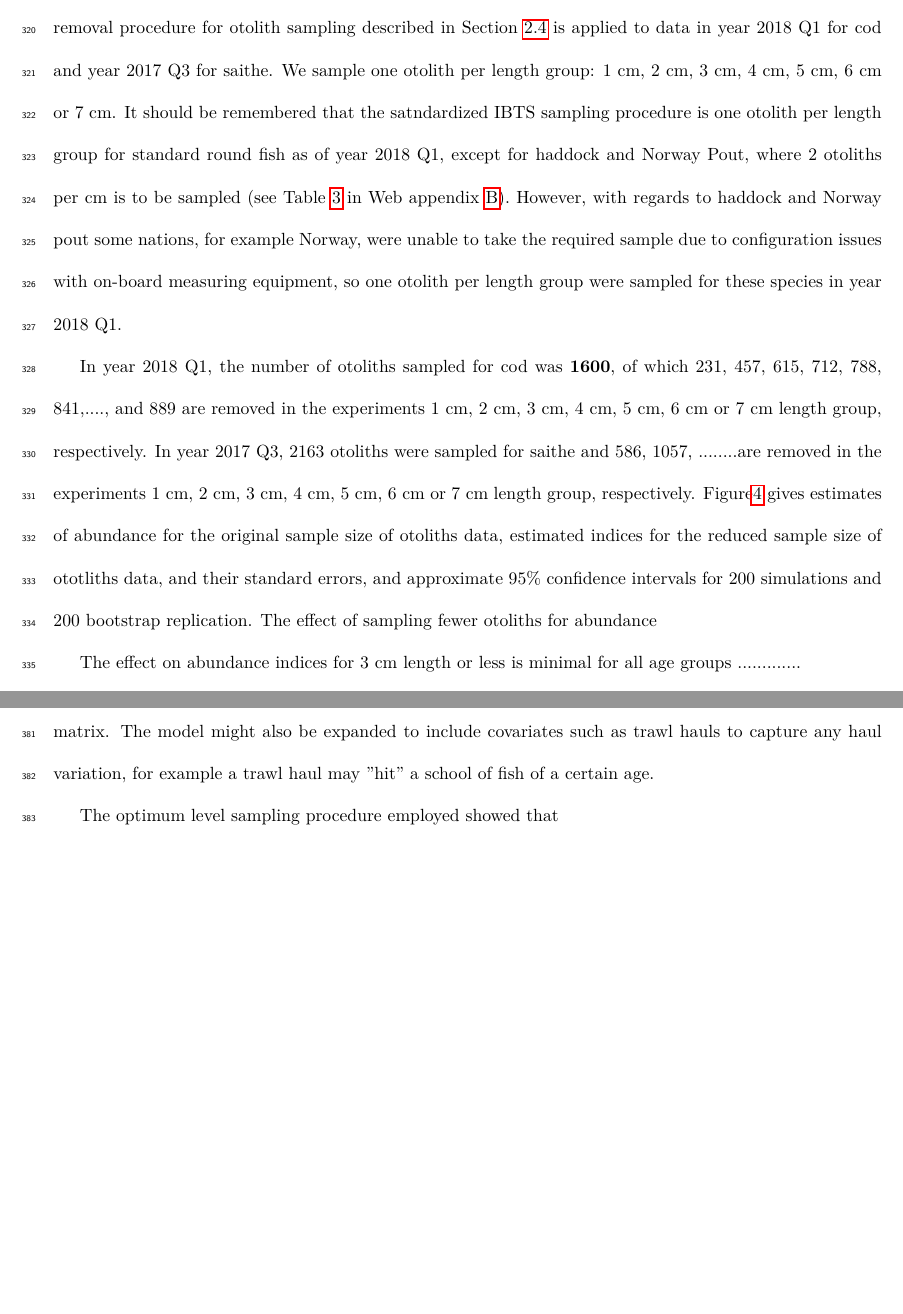
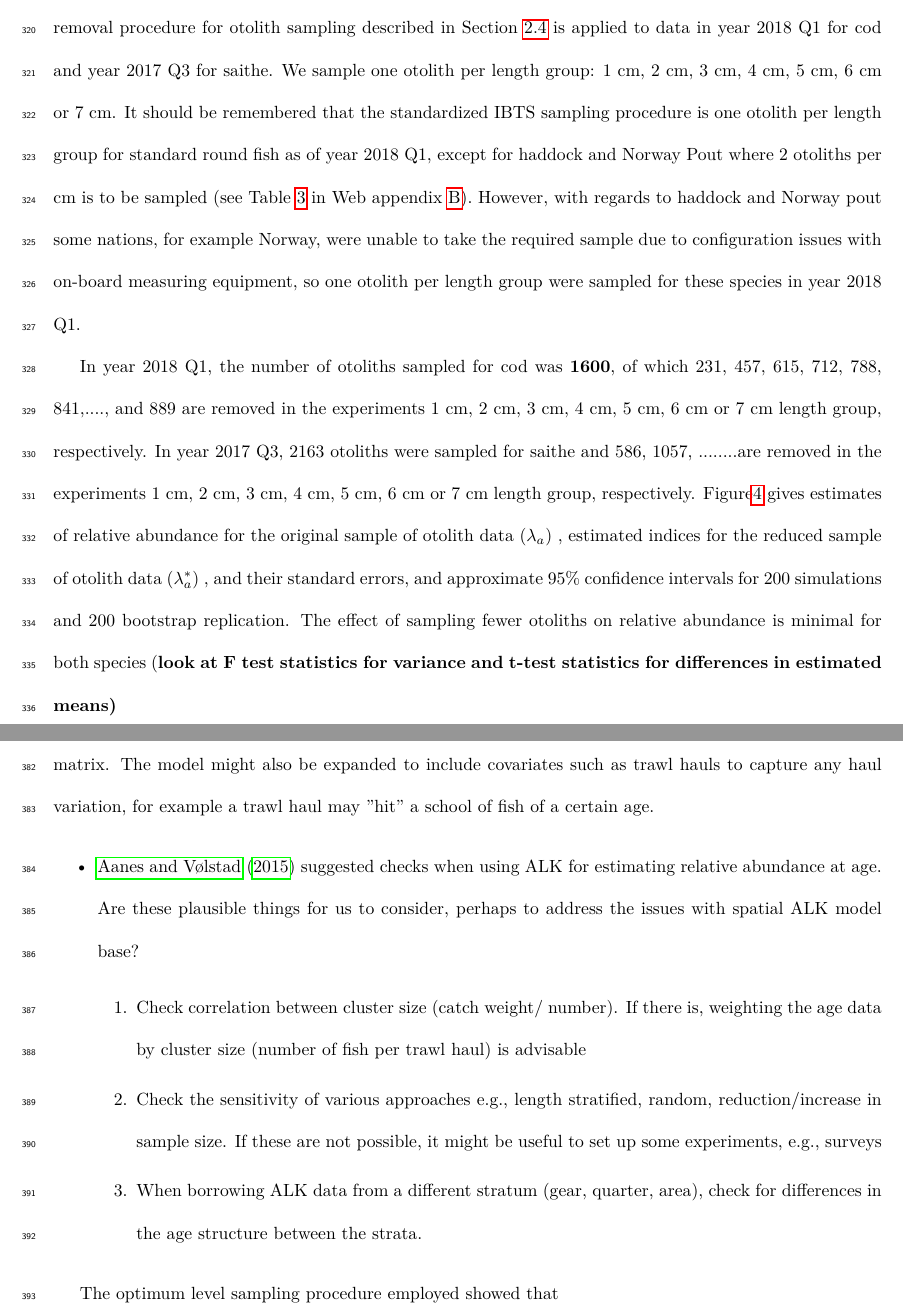
Before and after one commit to natoyaj/TestPackage, a LaTeX paper (IBTSpaper1New/IBTSpaper.tex): two parts of pages 17 and 21 of 29 before the commit and two parts of pages 17 and 21 of 30 after it, joined at a grey line, cut so that both start at the same text, the shorter picture padded with empty space. Compiled offline with LuaLaTeX.

Commit message:
additional changes

```diff
--- a/IBTSpaper1New/IBTSpaper.tex
+++ b/IBTSpaper1New/IBTSpaper.tex
@@ -443,7 +443,7 @@ We also demonstrate the implications of using DATRAS bootstrap procedure for est
 \clearpage
 \subsection{Optimum sampling effort for North Sea Cod and Saithe}
 \label{sec:optimumeffortresults}
-In order to determine optimum sampling levels of otoliths for saithe and cod in the North Sea, ALKs are estimated using the haul based  method. As shown in Figures \ref{percentileBiascorrectedCIcod} and \ref{percentileBiascorrectedCIsaithe} the haul base ALK and the model base ALK gave similar estimates of abundance indices and precision as both approaches are attempting to account for spatial variation in the data. But, the spatial ALK model is  quite complex, and model fitting would be computer-intensive since the model must be fitted for each bootstrap run and each simulated sampling procedure that mimics the real data collection procedure. For this reason, the model base ALK approach will not be used in this analysis. Also, the assumption of no difference in regional compositions of age-length structures is invalid,  as shown in Figure \ref{predictedprobabilitiesplot},  so DATRAS ALK is not use for further analyses. The removal procedure for otolith sampling described in Section \ref{sec:optimizationsampling} is applied to data in year 2018 Q1 for cod and year 2017 Q3 for saithe. We sample one otolith per length group: 1 cm, 2 cm, 3 cm, 4 cm, 5 cm, 6 cm or 7 cm. It should be remembered that the satndardized IBTS sampling procedure is one otolith per length group for standard round fish as of year 2018 Q1, except for haddock and Norway Pout, where 2 otoliths per cm is to be sampled (see Table \ref{tab:otolithsTable} in Web appendix \ref{secAp:otolithappendix}). However, with regards to haddock and Norway pout some nations, for example Norway, were unable to take the required sample due to configuration issues with on-board measuring equipment, so one otolith per length group were sampled for these species in year 2018 Q1.
+In order to determine optimum sampling levels of otoliths for saithe and cod in the North Sea, ALKs are estimated using the haul based  method. As shown in Figures \ref{percentileBiascorrectedCIcod} and \ref{percentileBiascorrectedCIsaithe} the haul base ALK and the model base ALK gave similar estimates of abundance indices and precision as both approaches are attempting to account for spatial variation in the data. But, the spatial ALK model is  quite complex, and model fitting would be computer-intensive since the model must be fitted for each bootstrap run and each simulated sampling procedure that mimics the real data collection procedure. For this reason, the model base ALK approach will not be used in this analysis. Also, the assumption of no difference in regional compositions of age-length structures is invalid,  as shown in Figure \ref{predictedprobabilitiesplot},  so DATRAS ALK is not use for further analyses. The removal procedure for otolith sampling described in Section \ref{sec:optimizationsampling} is applied to data in year 2018 Q1 for cod and year 2017 Q3 for saithe. We sample one otolith per length group: 1 cm, 2 cm, 3 cm, 4 cm, 5 cm, 6 cm or 7 cm. It should be remembered that the standardized IBTS sampling procedure is one otolith per length group for standard round fish as of year 2018 Q1, except for haddock and Norway Pout where 2 otoliths per cm is to be sampled (see Table \ref{tab:otolithsTable} in Web appendix \ref{secAp:otolithappendix}). However, with regards to haddock and Norway pout some nations, for example Norway, were unable to take the required sample due to configuration issues with on-board measuring equipment, so one otolith per length group were sampled for these species in year 2018 Q1.
 
 %\begin{itemize}
 %\item \emph{We can include a similar plot with 2017 (saithe) and 2018 (cod) data  here to show that it's reasonable to group at 2cm and 5 cm? Explain why 2 cm or 5 cm is chosen as illustrations?}
@@ -464,9 +464,9 @@ In order to determine optimum sampling levels of otoliths for saithe and cod in
 %For each sampling procedure, the number of otoliths removed for cod is
 
 
-In year 2018 Q1, the number of otoliths sampled for cod was {\bf 1600}, of which 231, 457, 615, 712, 788, 841,...., and 889 are removed in the experiments 1 cm, 2 cm, 3 cm, 4 cm, 5 cm, 6 cm or 7 cm length group, respectively. In year 2017 Q3, 2163 otoliths were sampled for saithe and 586, 1057, ........are removed in the experiments 1 cm, 2 cm, 3 cm, 4 cm, 5 cm, 6 cm or 7 cm length group, respectively. Figure\ref{reduceresults} gives estimates of abundance for the original sample size of otoliths data, estimated indices for the reduced sample size of ototliths data, and their standard errors, and approximate 95\% confidence intervals for  $200$ simulations and $200$ bootstrap replication. The effect of sampling fewer otoliths for abundance
+In year 2018 Q1, the number of otoliths sampled for cod was {\bf 1600}, of which 231, 457, 615, 712, 788, 841,...., and 889 are removed in the experiments 1 cm, 2 cm, 3 cm, 4 cm, 5 cm, 6 cm or 7 cm length group, respectively. In year 2017 Q3, 2163 otoliths were sampled for saithe and 586, 1057, ........are removed in the experiments 1 cm, 2 cm, 3 cm, 4 cm, 5 cm, 6 cm or 7 cm length group, respectively. Figure\ref{reduceresults} gives estimates of relative  abundance for the original sample of otolith data  ($\lambda_{a}$) , estimated indices for the reduced sample of otolith data  ($\lambda_{a}^{*}$) , and their standard errors, and approximate 95\% confidence intervals for  $200$ simulations and $200$ bootstrap replication. The effect of sampling fewer otoliths on relative abundance is minimal for both species {(\bf look at F test statistics for variance and t-test statistics for differences in estimated means)}
 
-The effect on abundance indices for 3 cm length or less is minimal for all age groups .............
+%The effect on abundance indices for 3 cm length or less is minimal for all age groups .............
 
 \clearpage
 Note that the nonparametric bootstrap method is advantageous  because it does not assume any distribution for the data, and it also accounts for some of the variability in the sampling distribution of the CPUE, however, there are some limitations of this method. The most important limitation is the assumption that the distribution of the data represented by the sample is a reasonable estimate of the population function from which the data are sampled. If this assumption is violated the random sampling  performed in the bootstrap procedure may add another level of sampling error, resulting in invalid statistical estimations \citep{haukoos2005advanced}. As discussed in Section \ref{overview} the selection of the trawling locations in IBTS is semi-random where cruise leaders selects "clear" tow locations or "blind" tow locations if no clear tow exists by checking the proposed trawl track for hazardous seabed obstructions with acoustic methods. More recently selection of tow locations is based on pre-proposed valid tow locations with start and end positions executed in the period 2000-2017. Hence, the lack of a fully randomized sampling process has the potential to result in biased estimates of parameters and their uncertainty. Random sampling performed in the bootstrap procedure also adds another level of potential sampling error, which is reflected in variation and biased estimates commonly performed in the bootstrap analysis. Note that the sampling distribution of the bootstrapped statistics is frequently not symmetric and computing point estimates from in this manner may reflect biased estimation from the samples. This can be seen in the estimated bootstrap mean values in Figure \ref{reduceresults}
@@ -514,6 +514,15 @@ In this research we have determined minimum sampling efforts of otoliths for tar
 
 The spatial ALK model base estimator appears to be a useful tool to detect significant differences between ALKs over large areas, although estimation of the uncertainty in the ALK from the joint precision matrix is problematic. Including the uncertainty of the ALK in the model requires an approximation of the joint distribution of the regression coefficient and the spatial effect, but this approximation is only as good as the quality of the data in a given year and quarter, for example Figure.... shows that the approximation of the ALK for a cod of length 90 cm is likely to be 2 years old in year 2018 Q1. This occurs presumably because the approximation fails to account for the negative correlation structures between ages. So the uncertainty in the relative abundance was, therefore, calculated using bootstrapping as done by \citet{berg2012spatial,berg2014evaluation}. In future, the model might be expanded to include the probability of recording inaccurate age-at-length data, so that uncertainty in the ALK could be estimated using the joint precision matrix. The model might also be expanded to include covariates such as trawl hauls to capture any haul variation, for example a trawl haul may "hit" a school of fish  of a certain age.
 
+\begin{itemize}
+\item \citet{aanes2015efficient} suggested checks when using ALK for estimating relative abundance at age. Are these plausible things for us to consider, perhaps to address the issues with spatial ALK model base?
+\begin{enumerate}
+\item Check correlation between cluster size (catch weight/ number). If there is, weighting the age data by cluster size (number of fish per trawl haul) is advisable
+\item Check the sensitivity of various approaches e.g., length stratified, random, reduction/increase in sample size. If these are not possible, it might be useful to set up some experiments, e.g., surveys
+\item When borrowing ALK data from a different stratum (gear, quarter, area), check for differences in the age structure between the strata.
+\end{enumerate}
+\end{itemize}
+
 The optimum level sampling procedure employed showed that
 
 %Alternatively, one can apply the design base spatial ALK (haul base), which gave comparable estimates as the spatial ALK model.
```
Also changed, not shown: IBTSpaper1New/IBTSpaper.tex (3 more changed lines).
